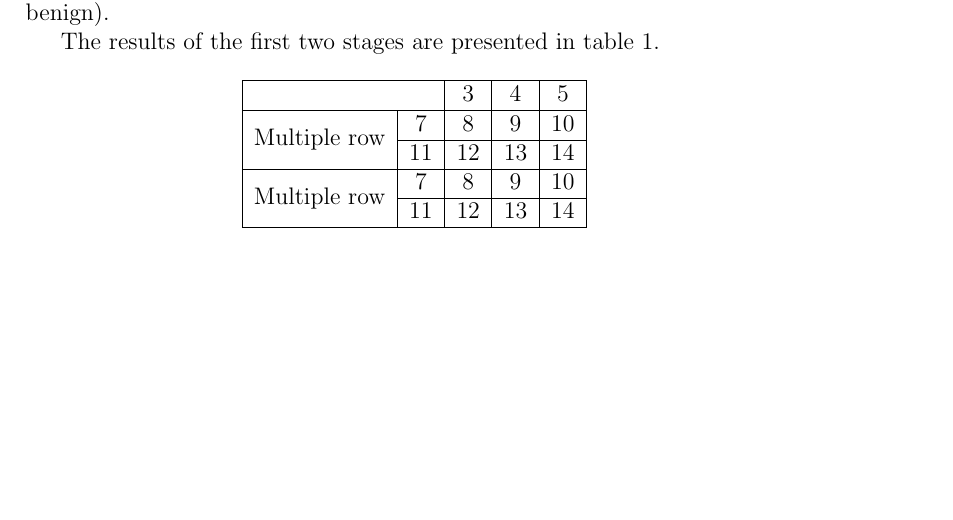
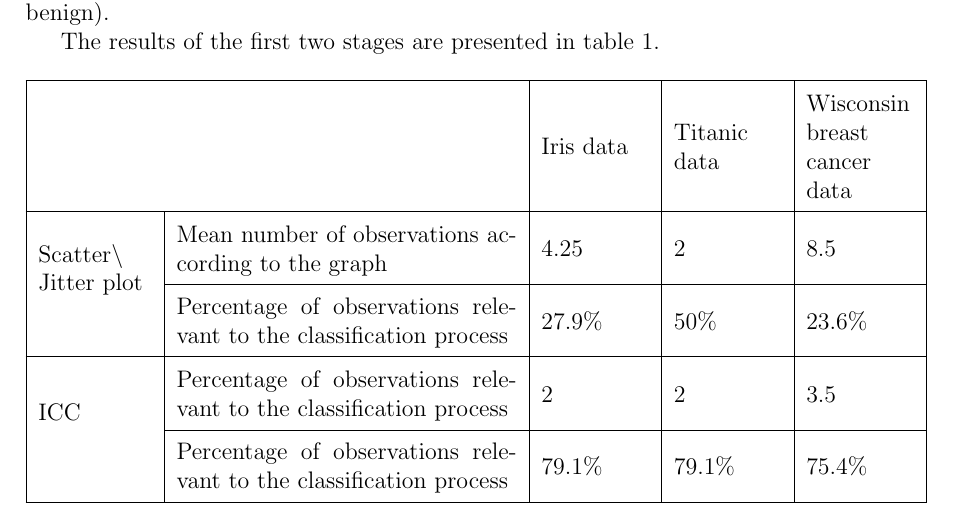
Before and after one commit to mhornstein/Tabular-Data-Science-Report, a LaTeX paper (report.tex): part of page 4 of 5, cut so that both start at the same text, the shorter picture padded with empty space. Compiled offline with pdfLaTeX.

Commit message:
table - cont.

```diff
--- a/report.tex
+++ b/report.tex
@@ -13,9 +13,12 @@
 \usepackage[labelsep=quad,indention=10pt]{subfig}
 \usepackage[export]{adjustbox}
 \usepackage{multirow}
+\usepackage{array}
 
 \DeclareCaptionFont{gray}{\color{gray}}
 \usepackage[font={color=gray}]{caption}
+
+\renewcommand{\arraystretch}{1.5}
 
 \begin{document}
 \maketitle
@@ -88,15 +91,15 @@ I repeated this process with three well-known datasets: Iris (to classify iris s
 The results of the first two stages are presented in table 1.\\
 
 \centering
-\begin{tabular}{ |c|c|c|c|c| }
+\begin{tabular}{ |m{2cm}|m{6cm}|m{1.9cm}|m{1.9cm}|m{1.9cm}| }
 \hline
-\multicolumn{2}{|c|}{} & 3 & 4 & 5 \\
+\multicolumn{2}{|m{3cm}|}{} & Iris data & Titanic data & Wisconsin breast cancer data \\
 \hline
-\multirow{2}{*}{Multiple row} & 7 & 8 & 9 & 10 \\\cline{2-5}
-& 11 &  12 & 13 & 14 \\
+\multirow{2}{*}{\parbox{4cm}{Scatter\textbackslash\\Jitter plot}} & Mean number of observations according to the graph & 4.25 & 2 & 8.5 \\\cline{2-5}
+& Percentage of observations relevant to the classification process &  27.9\% & 50\% & 23.6\% \\
 \hline
-\multirow{2}{*}{Multiple row} & 7 & 8 & 9 & 10 \\\cline{2-5}
-& 11 &  12 & 13 & 14 \\
+\multirow{2}{*}{ICC} & Percentage of observations relevant to the classification process & 2 & 2 & 3.5 \\\cline{2-5}
+& Percentage of observations relevant to the classification process &  79.1\% & 79.1\% & 75.4\% \\
 \hline
 
 \end{tabular}
```
